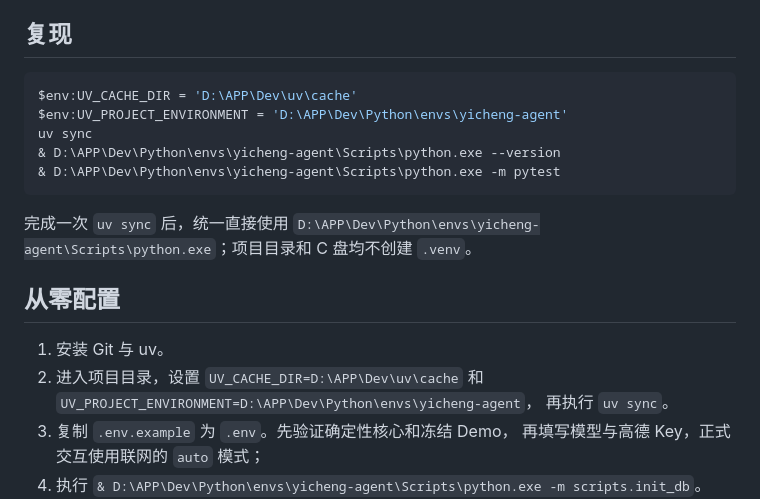
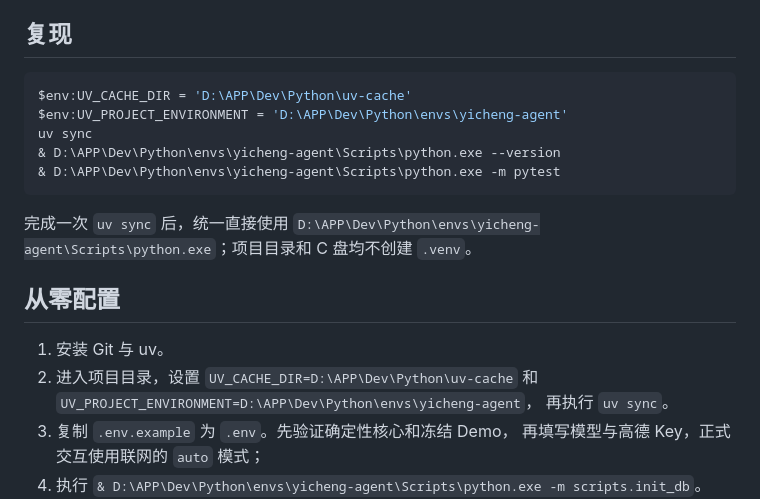
Before and after one commit to 2957564313-arch/yicheng-agent, a Markdown page: docs/environment.md, the part around the change. Rendered like a GitHub page.

Commit message:
correct D drive uv cache path

````diff
--- a/docs/environment.md
+++ b/docs/environment.md
@@ -32,7 +32,7 @@ Docker、Conda 和 Node 构建链不是本项目本地开发前置。
 ## 复现
 
 ```powershell
-$env:UV_CACHE_DIR = 'D:\APP\Dev\uv\cache'
+$env:UV_CACHE_DIR = 'D:\APP\Dev\Python\uv-cache'
 $env:UV_PROJECT_ENVIRONMENT = 'D:\APP\Dev\Python\envs\yicheng-agent'
 uv sync
 & D:\APP\Dev\Python\envs\yicheng-agent\Scripts\python.exe --version
@@ -47,7 +47,7 @@ C 盘均不创建 `.venv`。
 
 1. 安装 Git 与 uv。
 2. 进入项目目录，设置
-   `UV_CACHE_DIR=D:\APP\Dev\uv\cache` 和
+   `UV_CACHE_DIR=D:\APP\Dev\Python\uv-cache` 和
    `UV_PROJECT_ENVIRONMENT=D:\APP\Dev\Python\envs\yicheng-agent`，
    再执行 `uv sync`。
 3. 复制 `.env.example` 为 `.env`。先验证确定性核心和冻结 Demo，
````
